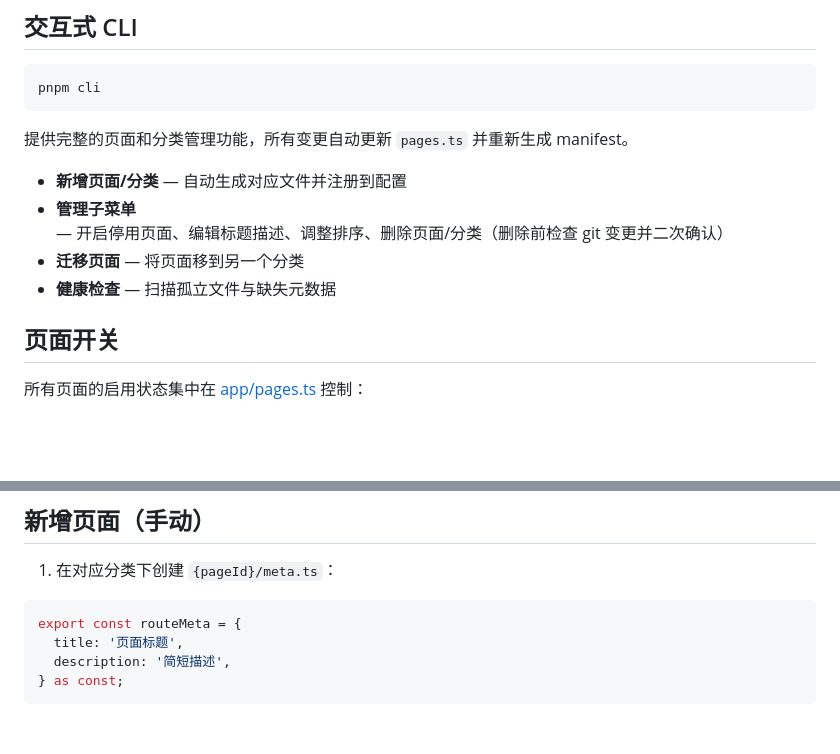
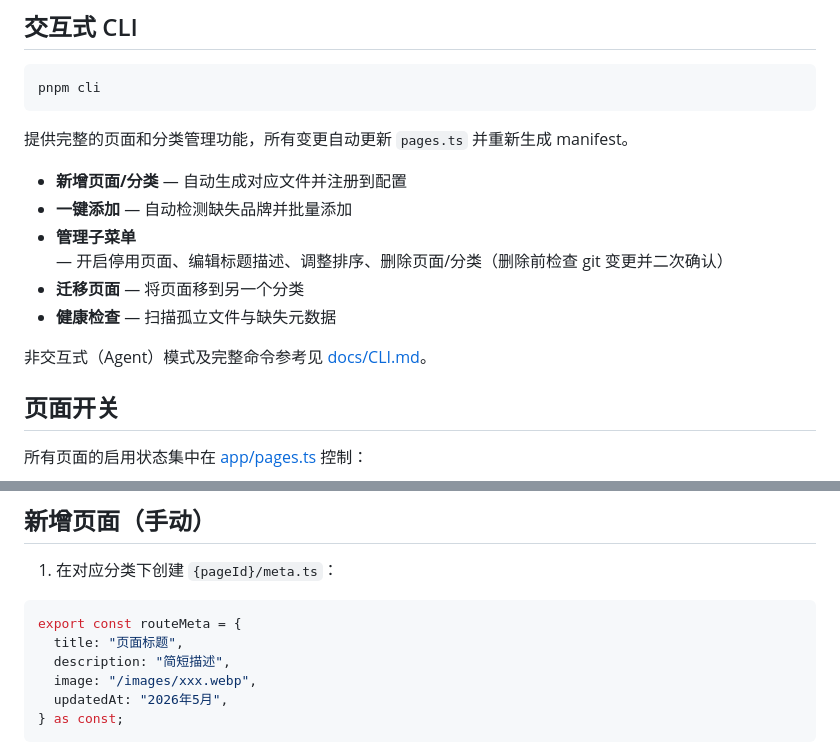
Before and after one commit to NCUHOME/iNCU-Modalize-Tips, a Markdown page: README.md, 2 parts joined by grey strips. GitHub-like rendering; blank space fills up the shorter version.

Commit message:
docs: 更新 readme

````diff
--- a/README.md
+++ b/README.md
@@ -49,9 +49,12 @@ pnpm cli
 提供完整的页面和分类管理功能，所有变更自动更新 `pages.ts` 并重新生成 manifest。
 
 - **新增页面/分类** — 自动生成对应文件并注册到配置
+- **一键添加** — 自动检测缺失品牌并批量添加
 - **管理子菜单** — 开启停用页面、编辑标题描述、调整排序、删除页面/分类（删除前检查 git 变更并二次确认）
 - **迁移页面** — 将页面移到另一个分类
 - **健康检查** — 扫描孤立文件与缺失元数据
+
+非交互式（Agent）模式及完整命令参考见 [docs/CLI.md](docs/CLI.md)。
 
 ## 页面开关
 
@@ -72,8 +75,10 @@ pages: [
 
 ```ts
 export const routeMeta = {
-  title: '页面标题',
-  description: '简短描述',
+  title: "页面标题",
+  description: "简短描述",
+  image: "/images/xxx.webp",
+  updatedAt: "2026年5月",
 } as const;
 ```
 
````
